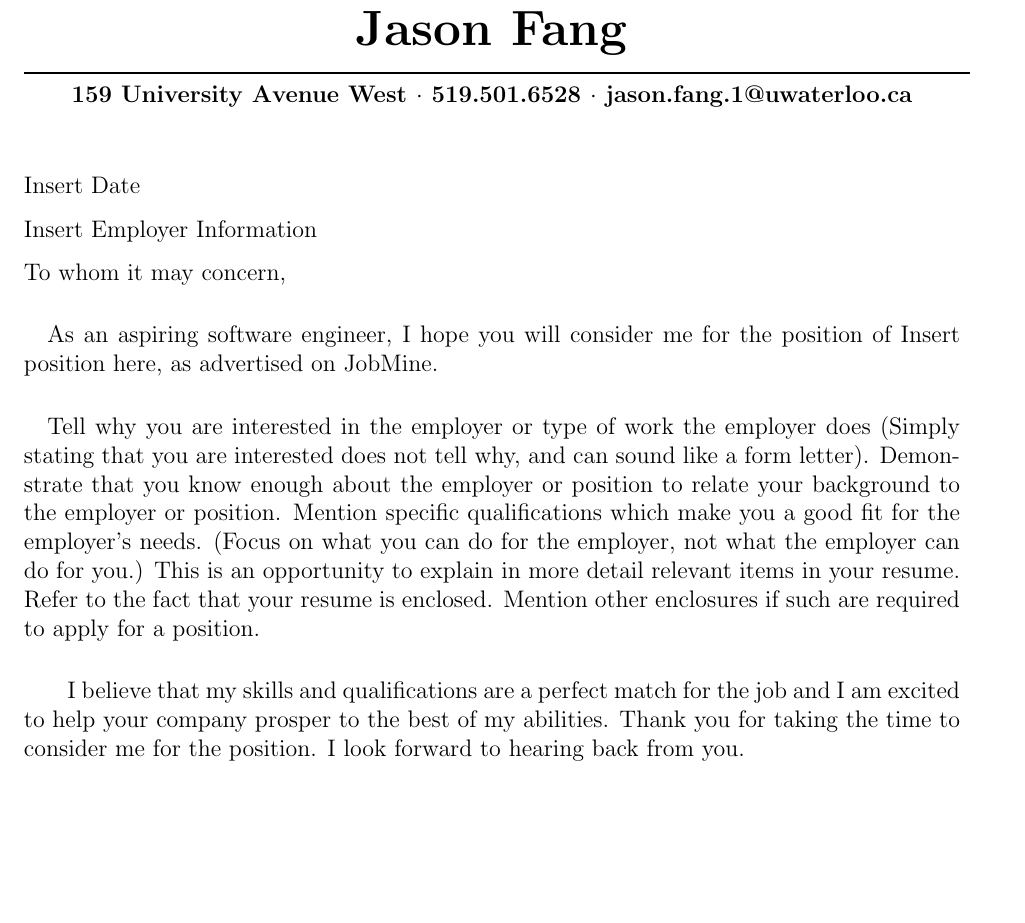
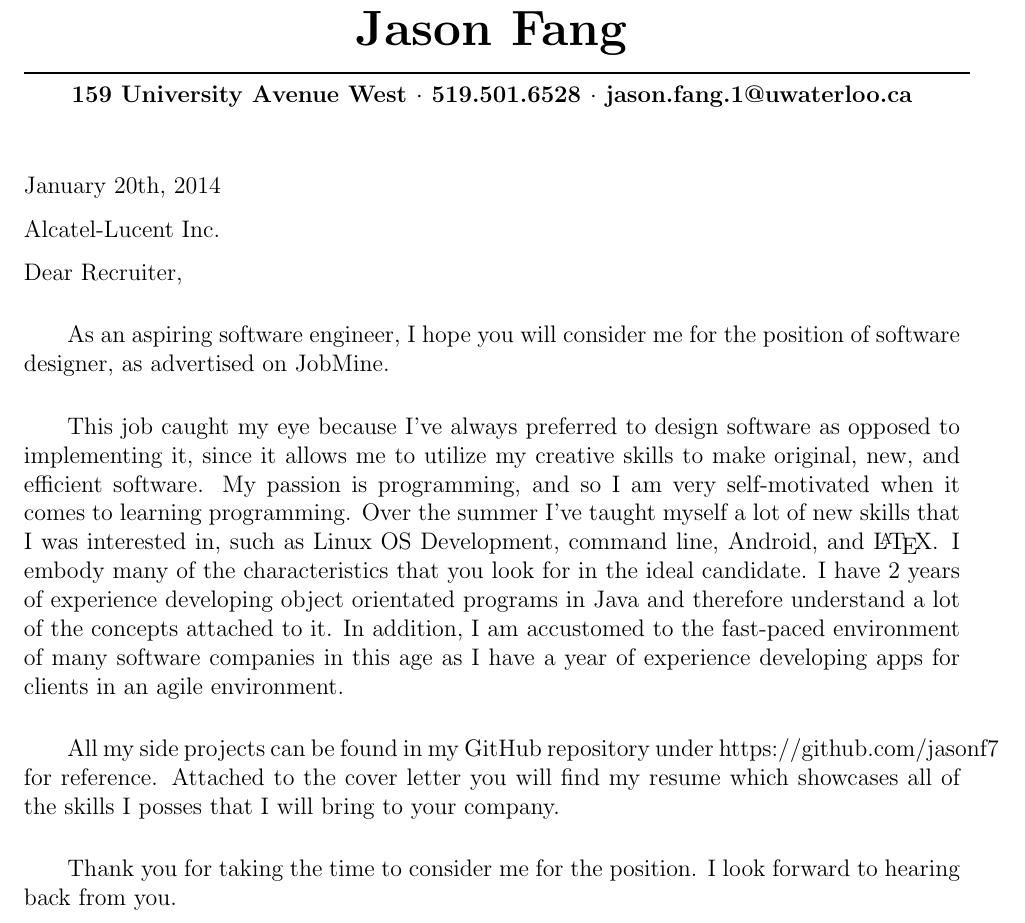
Before and after one commit to jasonf7/Resume, a LaTeX document (Cover Letter/cover_letter.tex): part of the page, cut so that both start at the same text, the shorter picture padded with empty space. Compiled offline with pdfLaTeX.

Commit message:
Updated Cover Letter

```diff
--- a/Cover Letter/cover_letter.tex
+++ b/Cover Letter/cover_letter.tex
@@ -16,17 +16,19 @@
 
 \setlength{\parindent}{0pt}
 
-\vspace{24pt}Insert Date
+\vspace{24pt}January 20th, 2014
 
-Insert Employer Information
+Alcatel-Lucent Inc.
 
-To whom it may concern,
+Dear Recruiter,
 
-\paragraph*{}As an aspiring software engineer, I hope you will consider me for the position of Insert position here, as advertised on JobMine.
+\paragraph*{}\hspace{10pt}As an aspiring software engineer, I hope you will consider me for the position of software designer, as advertised on JobMine.
 
-\paragraph*{}Tell why you are interested in the employer or type of work the employer does (Simply stating that you are interested does not tell why, and can sound like a form letter). Demonstrate that you know enough about the employer or position to relate your background to the employer or position. Mention specific qualifications which make you a good fit for the employer’s needs. (Focus on what you can do for the employer, not what the employer can do for you.) This is an opportunity to explain in more detail relevant items in your resume. Refer to the fact that your resume is enclosed. Mention other enclosures if such are required to apply for a position.
+\paragraph*{}\hspace{10pt}This job caught my eye because I've always preferred to design software as opposed to implementing it, since it allows me to utilize my creative skills to make original, new, and efficient software. My passion is programming, and so I am very self-motivated when it comes to learning programming. Over the summer I've taught myself a lot of new skills that I was interested in, such as Linux OS Development, command line, Android, and \LaTeX. I embody many of the characteristics that you look for in the ideal candidate. I have 2 years of experience developing object orientated programs in Java and therefore understand a lot of the concepts attached to it. In addition, I am accustomed to the fast-paced environment of many software companies in this age as I have a year of experience developing apps for clients in an agile environment.
 
-\paragraph*{}\hspace{10pt}I believe that my skills and qualifications are a perfect match for the job and I am excited to help your company prosper to the best of my abilities. Thank you for taking the time to consider me for the position. I look forward to hearing back from you.
+\paragraph*{}\hspace{10pt}All my side projects can be found in my GitHub repository under https://github.com/jasonf7 for reference. Attached to the cover letter you will find my resume which showcases all of the skills I posses that I will bring to your company.
+
+\paragraph*{}\hspace{10pt}Thank you for taking the time to consider me for the position. I look forward to hearing back from you.
 
 \vspace{12pt}Sincerely,
 
```
Also changed, not shown: Cover Letter/cover_letter.pdf.
